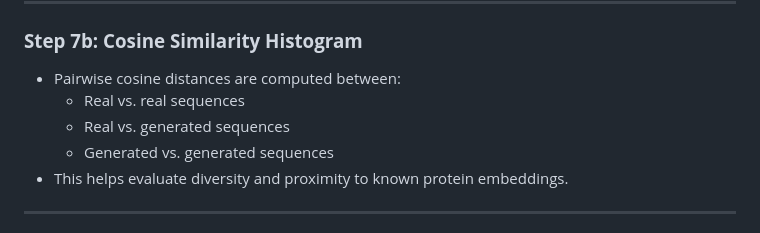
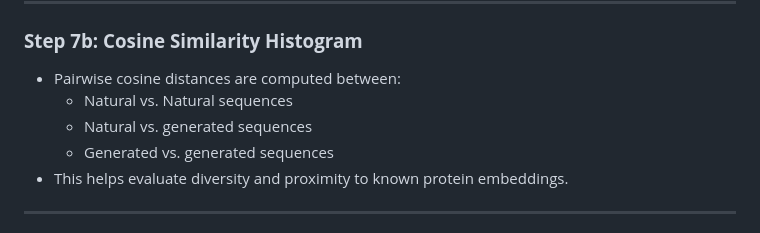
Before and after one commit to mgarsamo/EmbedDiff-Dayhoff, a Markdown page: README.md, the part around the change. Rendered like a GitHub page.

```diff
--- a/README.md
+++ b/README.md
@@ -90,8 +90,8 @@ The output is a final FASTA file of decoded protein sequences, suitable for down
 
 ### **Step 7b: Cosine Similarity Histogram**
 - Pairwise cosine distances are computed between:
-  - Real vs. real sequences
-  - Real vs. generated sequences
+  - Natural vs. Natural sequences
+  - Natural vs. generated sequences
   - Generated vs. generated sequences
 - This helps evaluate diversity and proximity to known protein embeddings.
 
```
